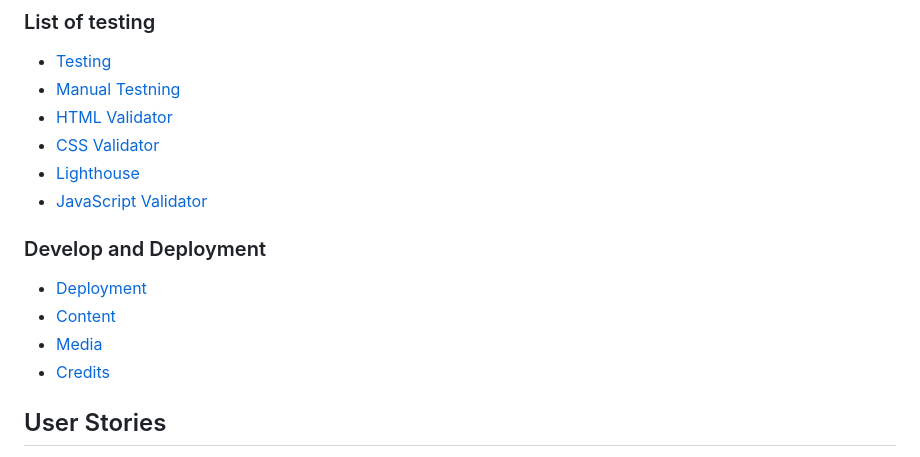
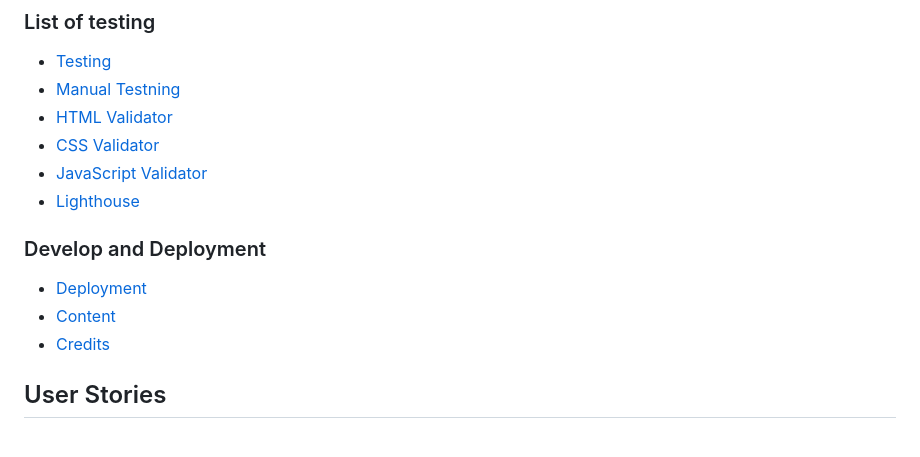
Before and after one commit to Myekman/tic_tac_toe, a Markdown page: README.md, the part around the change. Drawn GitHub-style.

```diff
--- a/README.md
+++ b/README.md
@@ -32,14 +32,13 @@ A live version of this game can be found here! [Tic Tac Toe](https://myekman.git
 * [Manual Testning](#manual-testing "Manual Testing")
 * [HTML Validator](#html "HTML")
 * [CSS Validator](#css "CSS")
+* [JavaScript Validator](#javascript "JavaScript")
 * [Lighthouse](#lighthouse "Lighthouse")
-* [JavaScript Validator](#javascript "JavaScript")
 
 ### Develop and Deployment
 
 * [Deployment](#deployment "Deployment")
 * [Content](#content "Content")
-* [Media](#media "Media")
 * [Credits](#credits "Credits")
 
 ## User Stories
```
Also changed, not shown: favicon.png (added), 1 other file.
